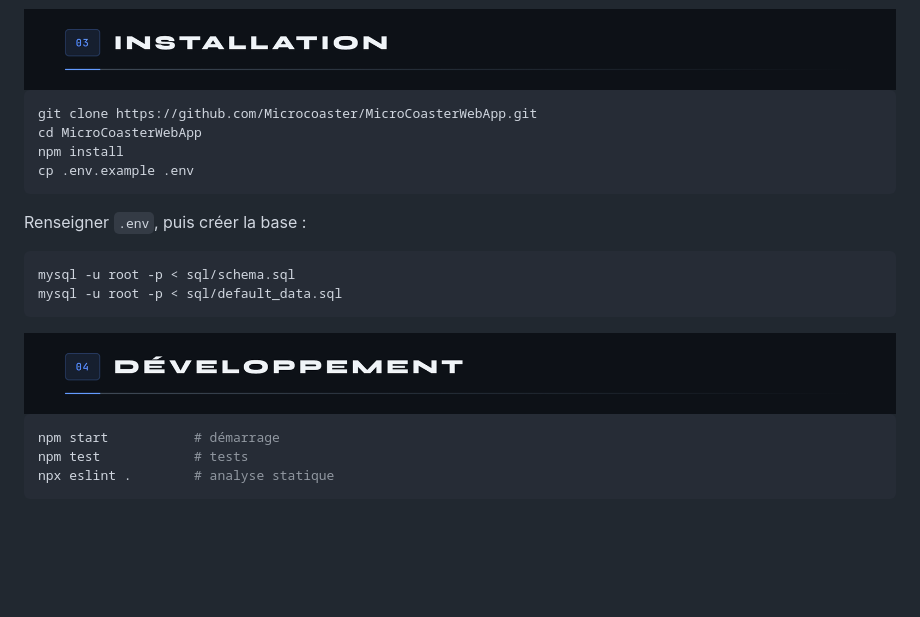
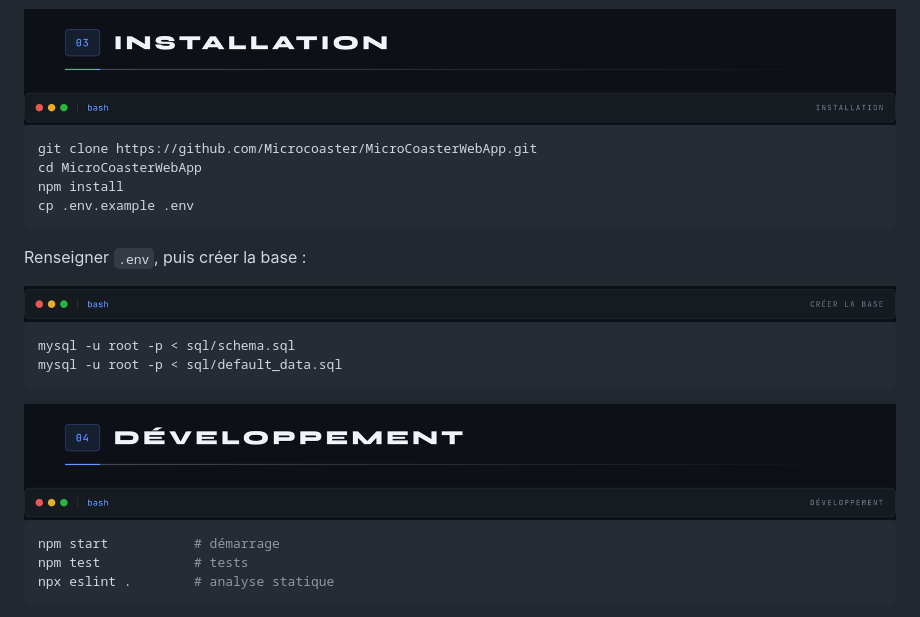
Before and after one commit to Microcoaster/MicroCoasterWebApp, a Markdown page: README.md, the part around the change. GitHub-like rendering; pictures changed too: docs/blocs/01.png (added), docs/blocs/02.png (added), docs/blocs/03.png (added); blank space fills up the shorter version.

Commit message:
docs: barre de fenêtre au-dessus des blocs de code
Les blocs restaient dans l'habillage par défaut de GitHub. Chacun porte
désormais une barre qui dit ce qu'il fait : trois pastilles et le nom du
shell pour ce qui se tape dans un terminal, une icône de fichier et son
nom pour un contenu de fichier.

Le bloc lui-même n'est pas touché. Il reste du Markdown, donc le bouton
« copier » de GitHub et la coloration syntaxique fonctionnent toujours :
une commande transformée en image ne se colle plus dans un terminal, ce
qui est pourtant à quoi elle sert.

Co-Authored-By: Claude Opus 5 (1M context) <noreply@anthropic.com>
Claude-Session: https://claude.ai/code/session_015Cbvd7anoy6J7n9Aguf1wk

````diff
--- a/README.md
+++ b/README.md
@@ -28,6 +28,8 @@ Le dossier `sim/` mérite un mot : il contient des simulateurs qui se font passe
 
 <img src="docs/sections/s03.png" alt="03 Installation" width="100%">
 
+<img src="docs/blocs/01.png" alt="Terminal bash : installation" width="100%">
+
 ```bash
 git clone https://github.com/Microcoaster/MicroCoasterWebApp.git
 cd MicroCoasterWebApp
@@ -37,12 +39,16 @@ cp .env.example .env
 
 Renseigner `.env`, puis créer la base :
 
+<img src="docs/blocs/02.png" alt="Terminal bash : créer la base" width="100%">
+
 ```bash
 mysql -u root -p < sql/schema.sql
 mysql -u root -p < sql/default_data.sql
 ```
 
 <img src="docs/sections/s04.png" alt="04 Développement" width="100%">
+
+<img src="docs/blocs/03.png" alt="Terminal bash : développement" width="100%">
 
 ```bash
 npm start           # démarrage
````
